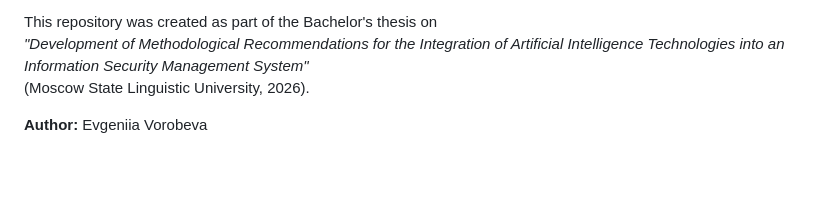
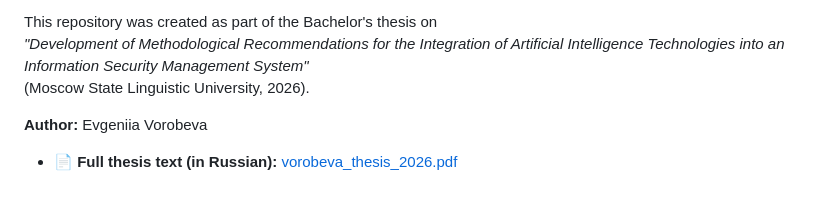
Before and after one commit to Jane-byte-der/diploma-AI-security-, a Markdown page: README.md, the part around the change. Drawn GitHub-style; blank space fills up the shorter version.

```diff
--- a/README.md
+++ b/README.md
@@ -742,3 +742,5 @@ This repository was created as part of the Bachelor's thesis on
 (Moscow State Linguistic University, 2026).
 
 **Author:** Evgeniia Vorobeva
+
+- **📄 Full thesis text (in Russian):** [vorobeva_thesis_2026.pdf](vorobeva_thesis_2026.pdf)
```
